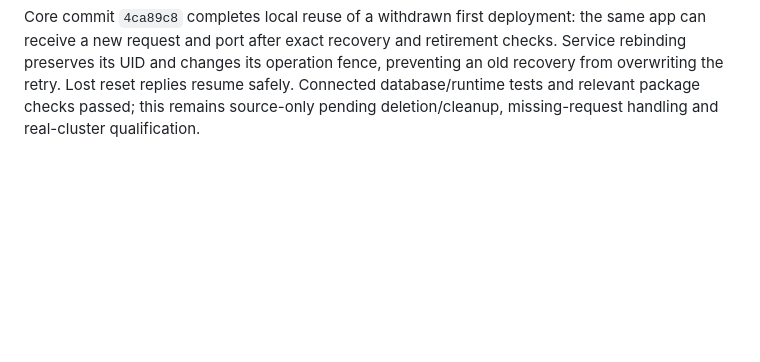
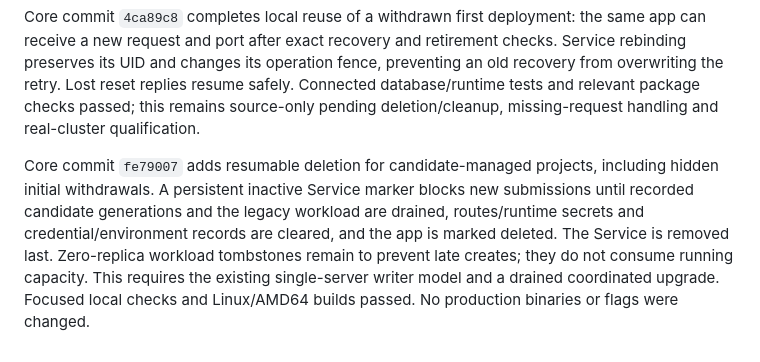
Before and after one commit to 0xivanov/self-hosted-deployer-admin-panel, a Markdown page: docs/launch/freelancer-launch-plan.md, the part around one of its changes. Rendered like a GitHub page; blank space fills up the shorter version.

```diff
--- a/docs/launch/freelancer-launch-plan.md
+++ b/docs/launch/freelancer-launch-plan.md
@@ -98,3 +98,5 @@ Operational check on September 24: `pi-home` had stopped reporting node status a
 Production inventory on September 24 at 07:18 UTC confirmed all three nodes Ready and all eight application Deployments at their expected available/updated replica counts. Core remains schema 6 and portal schema 42; both passed read-only integrity and foreign-key checks. The six portal projects are preserved, with no queued/running publication, Node build or Node deployment jobs at observation time. The reusable `deploy/fleet/rollout-inventory.py` captures aggregate counts, versions, service states and binary hashes without printing credentials. Seven Linux/AMD64 portal/worker binaries built successfully from commit `507ef9b` and are staged locally, not installed. This observation does not replace draining writers and taking fresh consistent backups immediately before migration.
 
 Core commit `4ca89c8` completes local reuse of a withdrawn first deployment: the same app can receive a new request and port after exact recovery and retirement checks. Service rebinding preserves its UID and changes its operation fence, preventing an old recovery from overwriting the retry. Lost reset replies resume safely. Connected database/runtime tests and relevant package checks passed; this remains source-only pending deletion/cleanup, missing-request handling and real-cluster qualification.
+
+Core commit `fe79007` adds resumable deletion for candidate-managed projects, including hidden initial withdrawals. A persistent inactive Service marker blocks new submissions until recorded candidate generations and the legacy workload are drained, routes/runtime secrets and credential/environment records are cleared, and the app is marked deleted. The Service is removed last. Zero-replica workload tombstones remain to prevent late creates; they do not consume running capacity. This requires the existing single-server writer model and a drained coordinated upgrade. Focused local checks and Linux/AMD64 builds passed. No production binaries or flags were changed.
```
Also changed, not shown: other parts of docs/launch/freelancer-launch-plan.md (+1 -1 lines), docs/launch/registry-image-deployment.md (+16 -0 lines).
